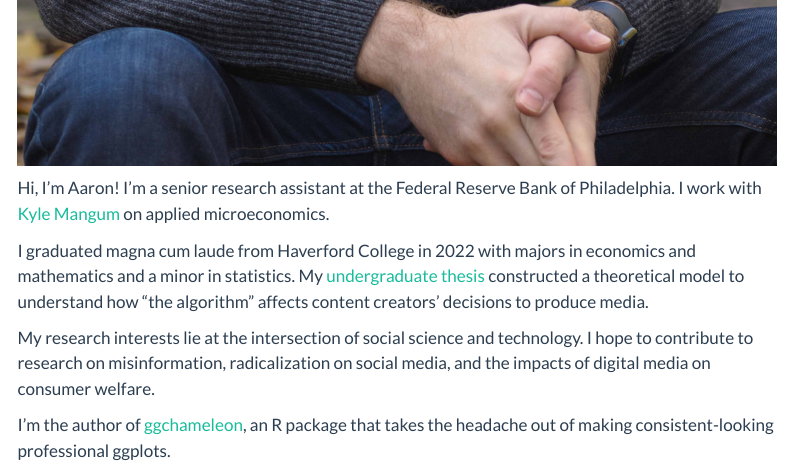
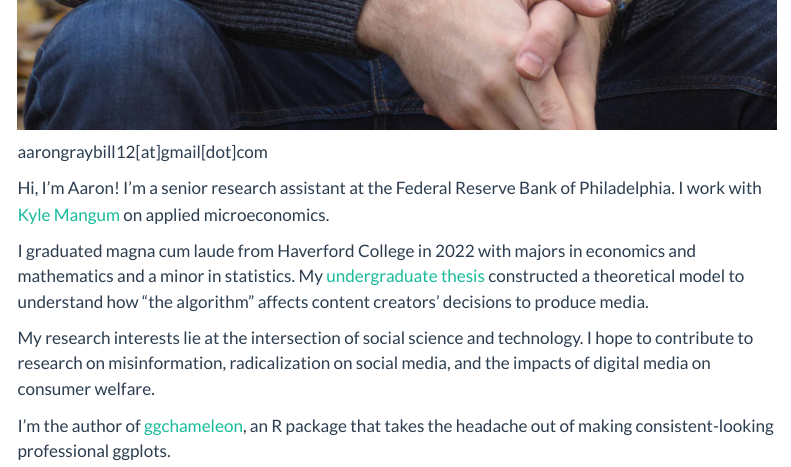
Before and after one commit to aarongraybill/personal_website, a Quarto document (index.qmd): the page in a window 1100 px wide, from 970 px down before the commit and from 1000 px down after it, so that both start at the same text. Rendered offline with R 4.5, knitr and Pandoc in place of Quarto, with nearby package versions; menus at the side of the page are left out.

Commit message:
adds contact info

```diff
--- a/index.qmd
+++ b/index.qmd
@@ -11,6 +11,7 @@ execute:
 <a href="https://www.linkedin.com/in/aaron-graybill-194019180/" class="fa fa-linkedin"></a>
 <a href="https://github.com/aarongraybill" class="fa fa-github"></a>
 
+aarongraybill12[at]gmail[dot]com
 :::
 
 ::: {intro-text}
```
